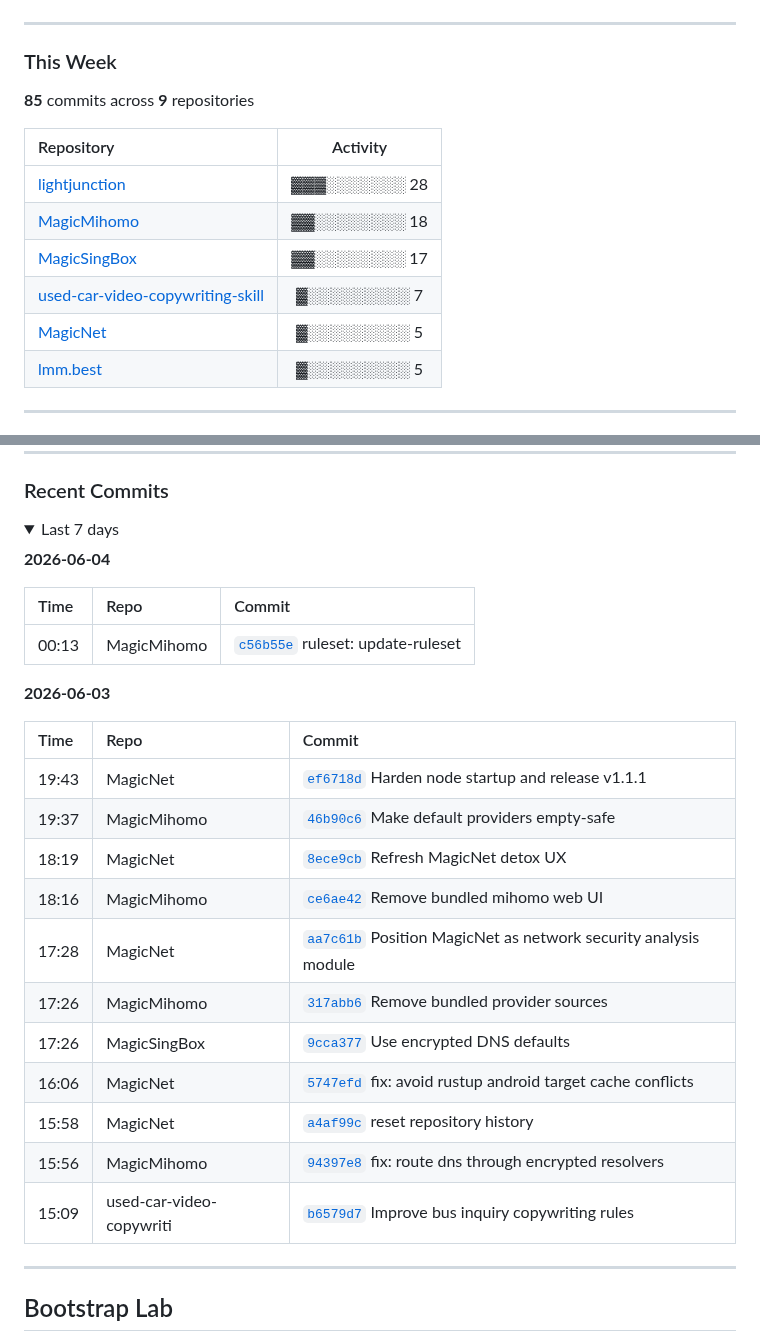
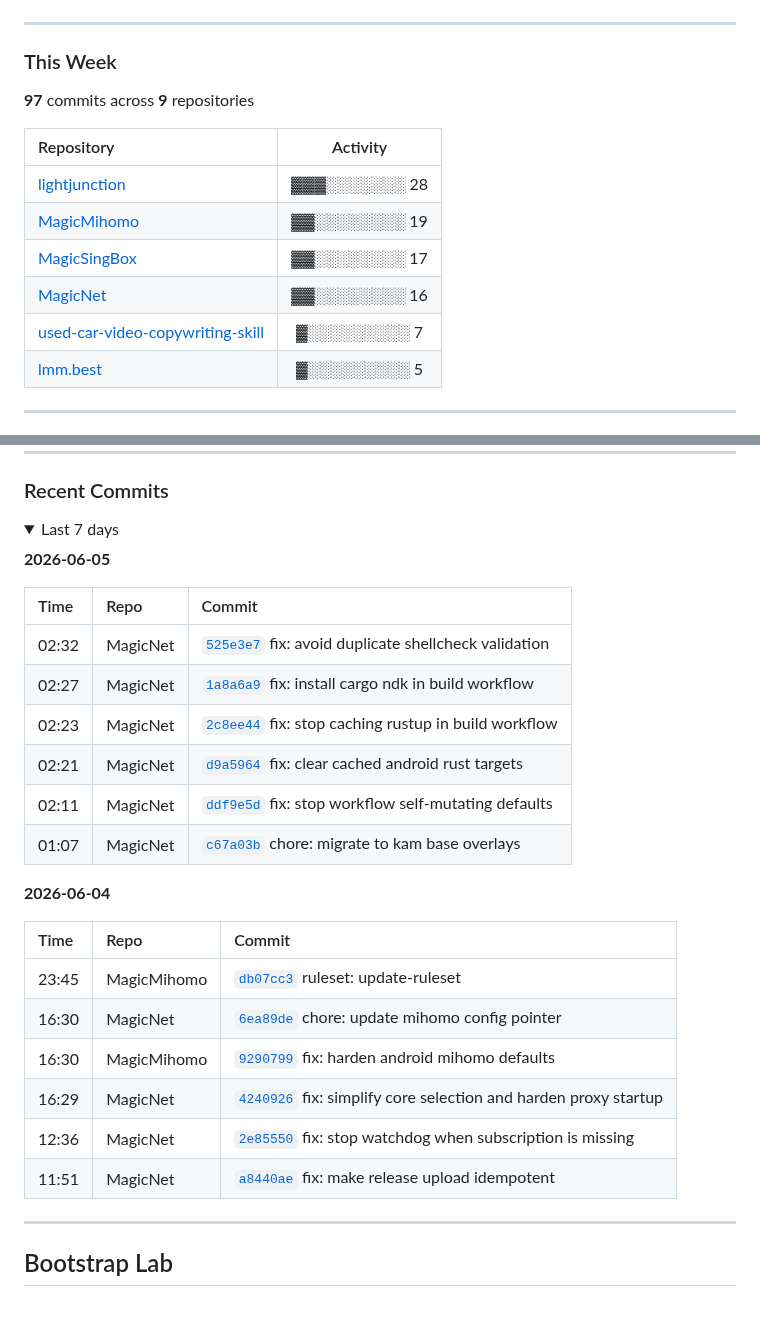
Before and after one commit to LIghtJUNction/lightjunction, a Markdown page: README.md, 2 parts joined by grey strips. GitHub-like rendering; blank space fills up the shorter version.

Commit message:
docs: daily update 2026-06-05

```diff
--- a/README.md
+++ b/README.md
@@ -113,15 +113,15 @@ I keep this README closer to a compact portfolio than a sticker wall. The struct
 
 ### This Week
 
-**85** commits across **9** repositories
+**97** commits across **9** repositories
 
 | Repository | Activity |
 |:-----------|:--------:|
 | [lightjunction](https://github.com/LIghtJUNction/lightjunction) | ▓▓▓░░░░░░░ 28 |
-| [MagicMihomo](https://github.com/LIghtJUNction/MagicMihomo) | ▓▓░░░░░░░░ 18 |
+| [MagicMihomo](https://github.com/LIghtJUNction/MagicMihomo) | ▓▓░░░░░░░░ 19 |
 | [MagicSingBox](https://github.com/LIghtJUNction/MagicSingBox) | ▓▓░░░░░░░░ 17 |
+| [MagicNet](https://github.com/LIghtJUNction/MagicNet) | ▓▓░░░░░░░░ 16 |
 | [used-car-video-copywriting-skill](https://github.com/LIghtJUNction/used-car-video-copywriting-skill) | ▓░░░░░░░░░ 7 |
-| [MagicNet](https://github.com/LIghtJUNction/MagicNet) | ▓░░░░░░░░░ 5 |
 | [lmm.best](https://github.com/LIghtJUNction/lmm.best) | ▓░░░░░░░░░ 5 |
 
 ---
@@ -280,27 +280,27 @@ LMM.best: Simply the best Large Multimodal Models, ranked and reviewed.
 <details open>
 <summary>Last 7 days</summary>
 
+**2026-06-05**
+
+| Time | Repo | Commit |
+|:-----|:-----|:-------|
+| 02:32 | MagicNet | [`525e3e7`](https://github.com/LIghtJUNction/MagicNet/commit/525e3e7f1de998c2c102ff74dc9bb121526eead4) fix: avoid duplicate shellcheck validation |
+| 02:27 | MagicNet | [`1a8a6a9`](https://github.com/LIghtJUNction/MagicNet/commit/1a8a6a96cc0823a6045428dccf5dfc76a1a422bb) fix: install cargo ndk in build workflow |
+| 02:23 | MagicNet | [`2c8ee44`](https://github.com/LIghtJUNction/MagicNet/commit/2c8ee448dfde5ef09cfe0156cfbe9dda3082df95) fix: stop caching rustup in build workflow |
+| 02:21 | MagicNet | [`d9a5964`](https://github.com/LIghtJUNction/MagicNet/commit/d9a596417d59249cdb340f2e9cb143ffca047c58) fix: clear cached android rust targets |
+| 02:11 | MagicNet | [`ddf9e5d`](https://github.com/LIghtJUNction/MagicNet/commit/ddf9e5d4fd1b40c8d7dde210b763060dbd4a4d7b) fix: stop workflow self-mutating defaults |
+| 01:07 | MagicNet | [`c67a03b`](https://github.com/LIghtJUNction/MagicNet/commit/c67a03b4604e8e5590eb29abb41ff25fb443a00f) chore: migrate to kam base overlays |
+
 **2026-06-04**
 
 | Time | Repo | Commit |
 |:-----|:-----|:-------|
-| 00:13 | MagicMihomo | [`c56b55e`](https://github.com/LIghtJUNction/MagicMihomo/commit/c56b55e666a41e8bd32d048de7fd9f2fd04ba07e) ruleset: update-ruleset |
-
-**2026-06-03**
-
-| Time | Repo | Commit |
-|:-----|:-----|:-------|
-| 19:43 | MagicNet | [`ef6718d`](https://github.com/LIghtJUNction/MagicNet/commit/ef6718de534cda7a38fc8fc1b73a537bde87cf18) Harden node startup and release v1.1.1 |
-| 19:37 | MagicMihomo | [`46b90c6`](https://github.com/LIghtJUNction/MagicMihomo/commit/46b90c6b6aaa4b72135ab70c5eabe52a0e270d9c) Make default providers empty-safe |
-| 18:19 | MagicNet | [`8ece9cb`](https://github.com/LIghtJUNction/MagicNet/commit/8ece9cb3c257f3b1e7fab1f7e78099d50d1ab1ce) Refresh MagicNet detox UX |
-| 18:16 | MagicMihomo | [`ce6ae42`](https://github.com/LIghtJUNction/MagicMihomo/commit/ce6ae420cadb9066a0cfcdedc33118b701b24274) Remove bundled mihomo web UI |
-| 17:28 | MagicNet | [`aa7c61b`](https://github.com/LIghtJUNction/MagicNet/commit/aa7c61b2eaa18fc78fb03846f637324dfcc2c757) Position MagicNet as network security analysis module |
-| 17:26 | MagicMihomo | [`317abb6`](https://github.com/LIghtJUNction/MagicMihomo/commit/317abb6cb70bf6bc3003fef98a59146bbe454722) Remove bundled provider sources |
-| 17:26 | MagicSingBox | [`9cca377`](https://github.com/LIghtJUNction/MagicSingBox/commit/9cca377a446defe720e9b4fe4b6d31c03a86f39d) Use encrypted DNS defaults |
-| 16:06 | MagicNet | [`5747efd`](https://github.com/LIghtJUNction/MagicNet/commit/5747efdd0bb67c1902bee06586ad9f40963215b1) fix: avoid rustup android target cache conflicts |
-| 15:58 | MagicNet | [`a4af99c`](https://github.com/LIghtJUNction/MagicNet/commit/a4af99c5bc9674edaa54b7b5ba909d39baf28a10) reset repository history |
-| 15:56 | MagicMihomo | [`94397e8`](https://github.com/LIghtJUNction/MagicMihomo/commit/94397e8fad29e366f4472ac2437eb9dd8ea592b2) fix: route dns through encrypted resolvers |
-| 15:09 | used-car-video-copywriti | [`b6579d7`](https://github.com/LIghtJUNction/used-car-video-copywriting-skill/commit/b6579d7e712af491353f240f522ce95325911c6c) Improve bus inquiry copywriting rules |
+| 23:45 | MagicMihomo | [`db07cc3`](https://github.com/LIghtJUNction/MagicMihomo/commit/db07cc31ca0f89a34bb94ed0a7d5fbbdb980089f) ruleset: update-ruleset |
+| 16:30 | MagicNet | [`6ea89de`](https://github.com/LIghtJUNction/MagicNet/commit/6ea89de90782d545602c0b603ccf20022a9d9bc5) chore: update mihomo config pointer |
+| 16:30 | MagicMihomo | [`9290799`](https://github.com/LIghtJUNction/MagicMihomo/commit/929079967eaf6623defbd687b6d2e8a13e524404) fix: harden android mihomo defaults |
+| 16:29 | MagicNet | [`4240926`](https://github.com/LIghtJUNction/MagicNet/commit/4240926a3a5103aa0fdf2f988e623a6cda1048ee) fix: simplify core selection and harden proxy startup |
+| 12:36 | MagicNet | [`2e85550`](https://github.com/LIghtJUNction/MagicNet/commit/2e85550eb0f5212355c5a6b0c304b8db5402d95d) fix: stop watchdog when subscription is missing |
+| 11:51 | MagicNet | [`a8440ae`](https://github.com/LIghtJUNction/MagicNet/commit/a8440ae048d72c54ff7be8cbb1c6256bb2970378) fix: make release upload idempotent |
 
 </details>
 
```
Also changed, not shown: other parts of README.md (+34 -34 lines).
